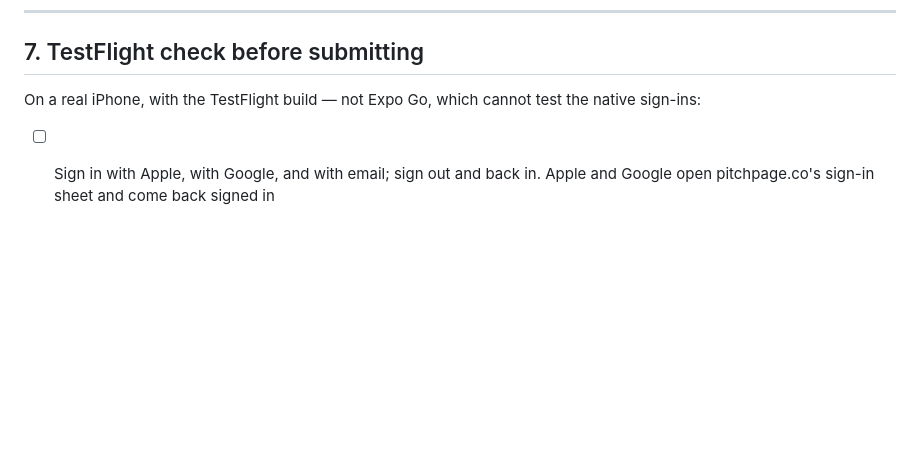
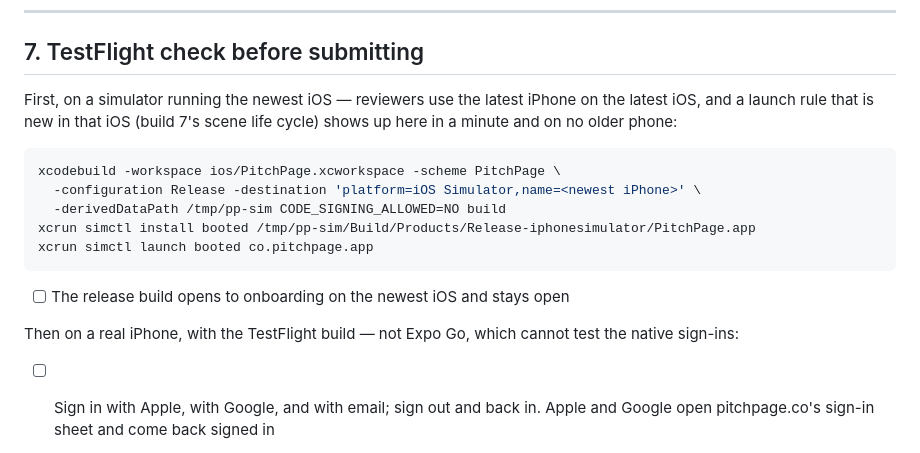
Before and after one commit to ridoy-pitchpage/pitchpage-app-ios, a Markdown page: docs/APP_STORE.md, the part around the change. GitHub-like rendering; blank space fills up the shorter version.

Commit message:
Check the release build on the newest iOS before submitting
Build 7 crashed for the reviewer on iOS 27 and for nobody else, because
every phone it had been tried on was still on iOS 26. A launch rule that is
new in an iOS shows up on that iOS's simulator in a minute, so §7 now
starts there, with the commands, before the TestFlight list.

Co-Authored-By: Claude Fable 5.1 <noreply@anthropic.com>

````diff
--- a/docs/APP_STORE.md
+++ b/docs/APP_STORE.md
@@ -347,8 +347,22 @@ it on the version page in App Store Connect and **Add for Review**.
 
 ## 7. TestFlight check before submitting
 
-On a real iPhone, with the TestFlight build — not Expo Go, which cannot test
-the native sign-ins:
+First, on a simulator running the newest iOS — reviewers use the latest
+iPhone on the latest iOS, and a launch rule that is new in that iOS (build
+7's scene life cycle) shows up here in a minute and on no older phone:
+
+```bash
+xcodebuild -workspace ios/PitchPage.xcworkspace -scheme PitchPage \
+  -configuration Release -destination 'platform=iOS Simulator,name=<newest iPhone>' \
+  -derivedDataPath /tmp/pp-sim CODE_SIGNING_ALLOWED=NO build
+xcrun simctl install booted /tmp/pp-sim/Build/Products/Release-iphonesimulator/PitchPage.app
+xcrun simctl launch booted co.pitchpage.app
+```
+
+- [ ] The release build opens to onboarding on the newest iOS and stays open
+
+Then on a real iPhone, with the TestFlight build — not Expo Go, which cannot
+test the native sign-ins:
 
 - [ ] Sign in with Apple, with Google, and with email; sign out and back in.
       Apple and Google open pitchpage.co's sign-in sheet and come back signed in
````
